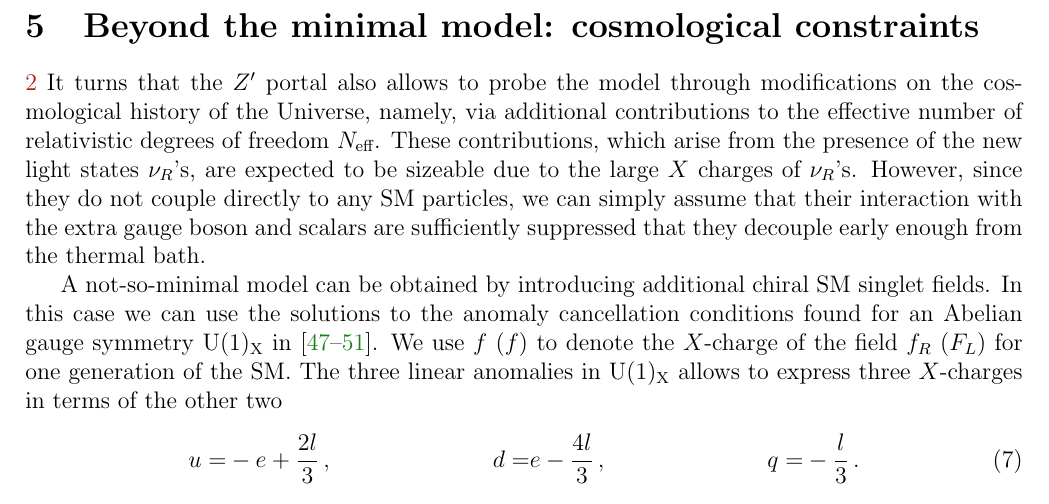
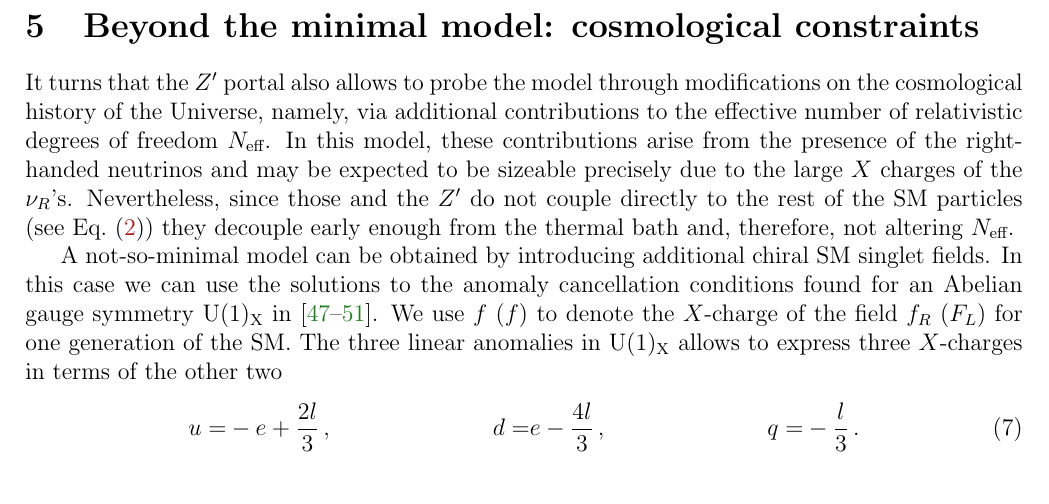
Before and after one commit to restrepo/Diracmarajorana, a LaTeX paper (draft.tex): part of page 7 of 15, cut so that both start at the same text. Compiled offline with pdfLaTeX.

Commit message:
Updates from Overleaf

```diff
--- a/draft.tex
+++ b/draft.tex
@@ -526,8 +526,7 @@ In contrast to fermion DM, the scalar DM candidate has additional interaction te
 
 \section{Beyond the minimal model: cosmological constraints}
 \label{sec:CosmoConstraints}
-\ref{eq:LagY}
-It turns that the $Z'$ portal also allows to probe the model through modifications on the cosmological history of the Universe, namely, via additional contributions to the effective number of relativistic degrees of freedom $N_{\text{eff}}$. These contributions, which arise from the presence of the new light states $\nu_R$'s, are expected to be sizeable due to the large $X$ charges of $\nu_R$'s.  However, since they do not couple directly to any SM particles, we can simply assume that their interaction with the extra gauge boson and scalars are sufficiently suppressed that they  decouple early enough from the thermal bath.
+It turns that the $Z'$ portal also allows to probe the model through modifications on the cosmological history of the Universe, namely, via additional contributions to the effective number of relativistic degrees of freedom $N_{\text{eff}}$. In this model, these contributions arise from the presence of the right-handed neutrinos and may be expected to be sizeable precisely due to the large $X$ charges of the $\nu_R$'s.  Nevertheless, since those and the $Z'$ do not couple directly to the rest of the SM particles (see Eq.~(\ref{eq:LagY}))  they  decouple early enough from the thermal bath and, therefore, not altering $N_{\text{eff}}$.
 
 A not-so-minimal model can be obtained by introducing additional chiral SM singlet fields.
 In this case we can use the solutions to the anomaly cancellation conditions found for an Abelian gauge symmetry $\operatorname{U(1)_X}$ in~\cite{Jenkins:1987ue,Appelquist:2002mw,Campos:2017dgc,Okada:2018tgy,Jana:2019mez}.
```
